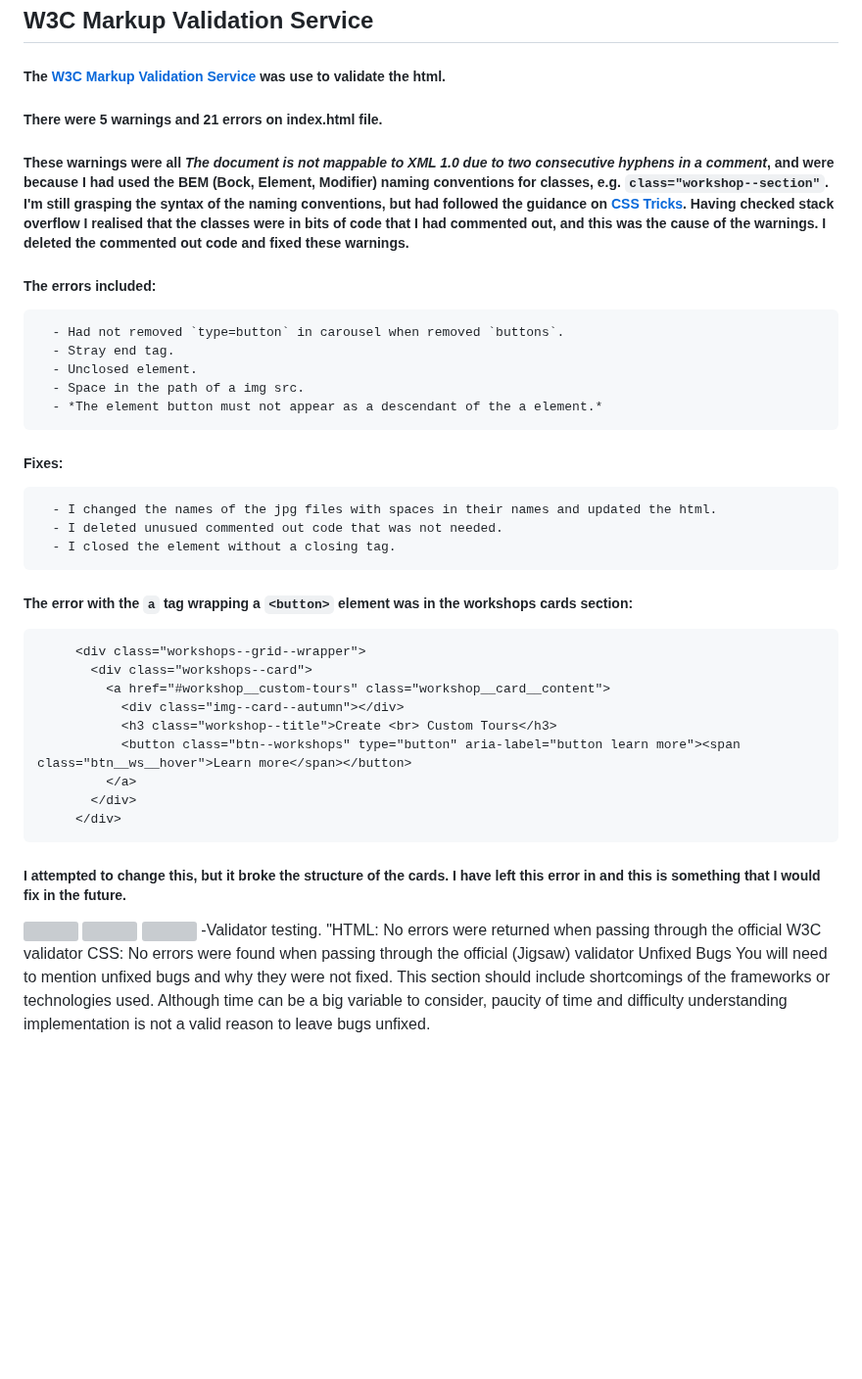
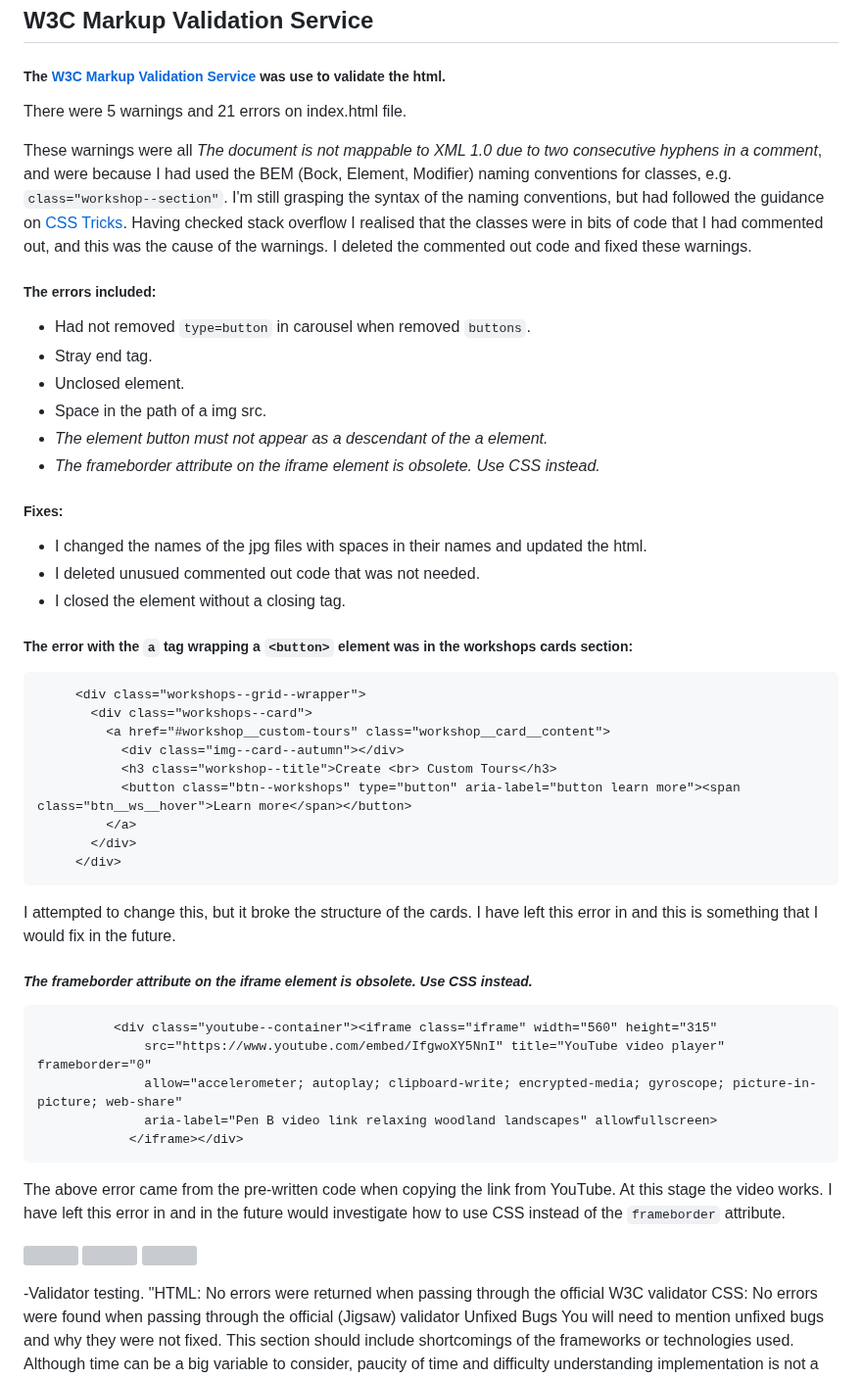
Before and after one commit to jeskodes/milestone-project-1-jesk, a Markdown page: README.md, the part around the change. Shown at 98% size. GitHub-like rendering; blank space fills up the shorter version; grey boxes are pictures that could not be loaded.

````diff
--- a/README.md
+++ b/README.md
@@ -419,23 +419,23 @@ The pages were tested for responsiveness across different devices using Chrome D
 
 ##### The [W3C Markup Validation Service](https://validator.w3.org/#validate_by_input) was use to validate the html.
 
-##### There were 5 warnings and 21 errors on index.html file.
+There were 5 warnings and 21 errors on index.html file.
 
-##### These warnings were all *The document is not mappable to XML 1.0 due to two consecutive hyphens in a comment*, and were because I had used the BEM (Bock, Element, Modifier) naming conventions for classes, e.g. `class="workshop--section"`.  I'm still grasping the syntax of the naming conventions, but had followed the guidance on [CSS Tricks](https://css-tricks.com/bem-101/).  Having checked stack overflow I realised that the classes were in bits of code that I had commented out, and this was the cause of the warnings. I deleted the commented out code and fixed these warnings.
+These warnings were all *The document is not mappable to XML 1.0 due to two consecutive hyphens in a comment*, and were because I had used the BEM (Bock, Element, Modifier) naming conventions for classes, e.g. `class="workshop--section"`.  I'm still grasping the syntax of the naming conventions, but had followed the guidance on [CSS Tricks](https://css-tricks.com/bem-101/).  Having checked stack overflow I realised that the classes were in bits of code that I had commented out, and this was the cause of the warnings. I deleted the commented out code and fixed these warnings.
 
 ##### The errors included:
-
-      - Had not removed `type=button` in carousel when removed `buttons`.
-      - Stray end tag.
-      - Unclosed element.
-      - Space in the path of a img src.
-      - *The element button must not appear as a descendant of the a element.*
+- Had not removed `type=button` in carousel when removed `buttons`.
+- Stray end tag.
+- Unclosed element.
+- Space in the path of a img src.
+- *The element button must not appear as a descendant of the a element.*
+- *The frameborder attribute on the iframe element is obsolete. Use CSS instead.*
 
 ##### Fixes:
 
-      - I changed the names of the jpg files with spaces in their names and updated the html.
-      - I deleted unusued commented out code that was not needed.
-      - I closed the element without a closing tag.
+- I changed the names of the jpg files with spaces in their names and updated the html.
+- I deleted unusued commented out code that was not needed.
+- I closed the element without a closing tag.
 
  ##### The error with the `a` tag wrapping a `<button>` element was in the workshops cards section:
 
@@ -450,12 +450,30 @@ The pages were tested for responsiveness across different devices using Chrome D
         </div>
       </div>
 ```
-##### I attempted to change this, but it broke the structure of the cards. I have left this error in and this is something that I would fix in the future.
+
+I attempted to change this, but it broke the structure of the cards. I have left this error in and this is something that I would fix in the future.
+
+##### *The frameborder attribute on the iframe element is obsolete. Use CSS instead.*
+
+```
+          <div class="youtube--container"><iframe class="iframe" width="560" height="315"
+              src="https://www.youtube.com/embed/IfgwoXY5NnI" title="YouTube video player" frameborder="0"
+              allow="accelerometer; autoplay; clipboard-write; encrypted-media; gyroscope; picture-in-picture; web-share"
+              aria-label="Pen B video link relaxing woodland landscapes" allowfullscreen>
+            </iframe></div>
+```
+
+The above error came from the pre-written code when copying the link from YouTube. At this stage the video works. I have left this error in and in the future would investigate how to use CSS instead of the `frameborder` attribute.
 
 
 ![]()
 ![]()
 ![]()
+
+
+
+
+
  -Validator testing.
  "HTML: No errors were returned when passing through the official W3C validator
 CSS: No errors were found when passing through the official (Jigsaw) validator
````
